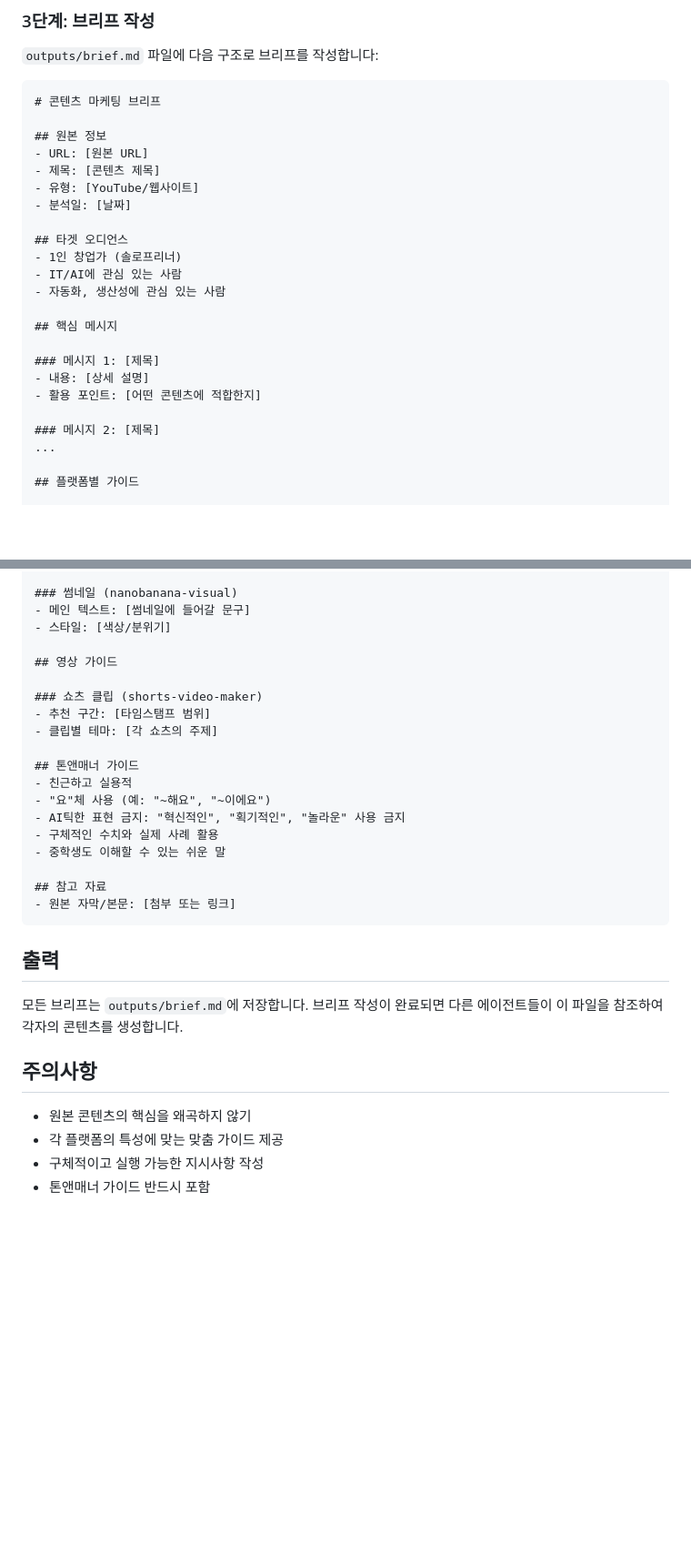
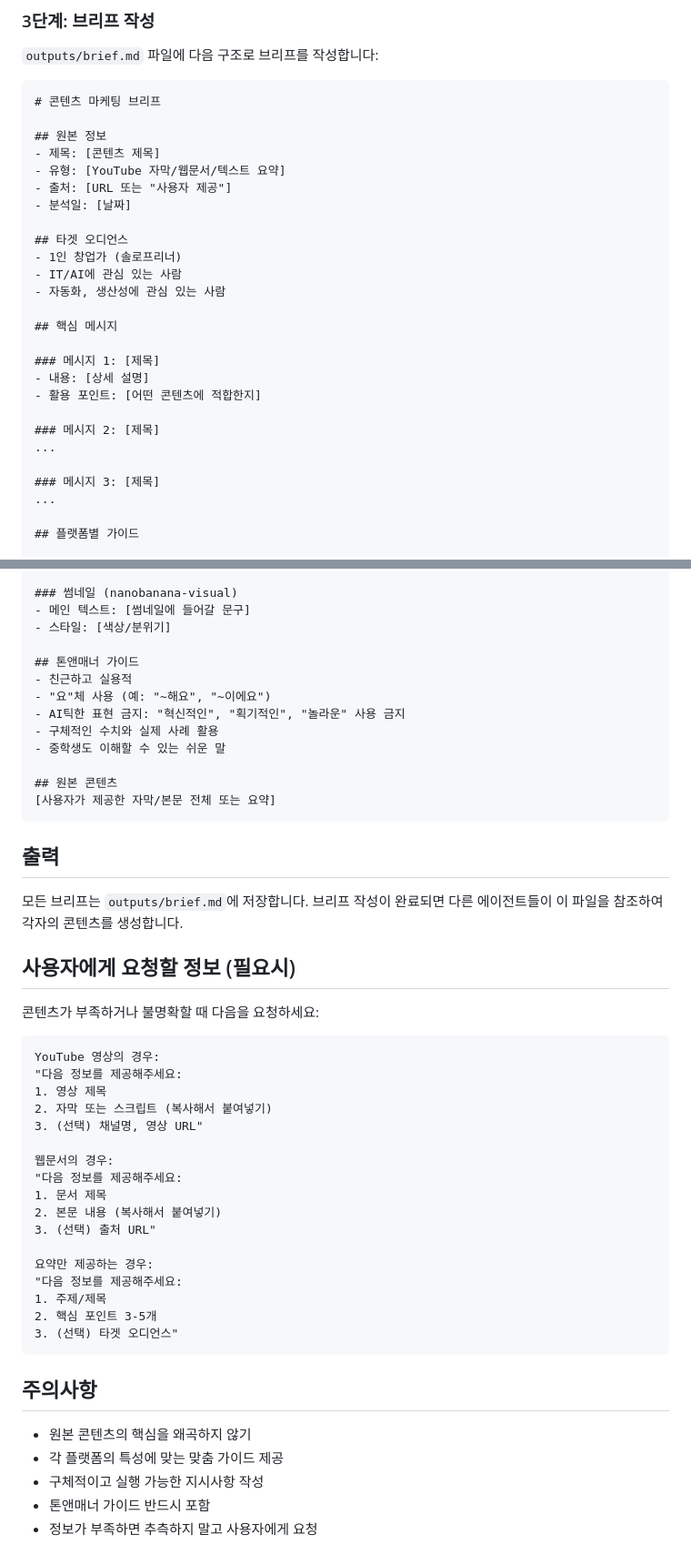
Before and after one commit to kimsanguine/vibe, a Markdown page: .claude/agents/planner.md, 2 parts joined by grey strips. Shown at 91% size. Drawn GitHub-style; blank space fills up the shorter version.

````diff
--- a/.claude/agents/planner.md
+++ b/.claude/agents/planner.md
@@ -48,9 +85,9 @@ YouTube URL인 경우:
 # 콘텐츠 마케팅 브리프
 
 ## 원본 정보
-- URL: [원본 URL]
 - 제목: [콘텐츠 제목]
-- 유형: [YouTube/웹사이트]
+- 유형: [YouTube 자막/웹문서/텍스트 요약]
+- 출처: [URL 또는 "사용자 제공"]
 - 분석일: [날짜]
 
 ## 타겟 오디언스
@@ -65,6 +102,9 @@ YouTube URL인 경우:
 - 활용 포인트: [어떤 콘텐츠에 적합한지]
 
 ### 메시지 2: [제목]
+...
+
+### 메시지 3: [제목]
 ...
 
 ## 플랫폼별 가이드
@@ -110,12 +150,6 @@ YouTube URL인 경우:
 - 메인 텍스트: [썸네일에 들어갈 문구]
 - 스타일: [색상/분위기]
 
-## 영상 가이드
-
-### 쇼츠 클립 (shorts-video-maker)
-- 추천 구간: [타임스탬프 범위]
-- 클립별 테마: [각 쇼츠의 주제]
-
 ## 톤앤매너 가이드
 - 친근하고 실용적
 - "요"체 사용 (예: "~해요", "~이에요")
@@ -123,8 +157,8 @@ YouTube URL인 경우:
 - 구체적인 수치와 실제 사례 활용
 - 중학생도 이해할 수 있는 쉬운 말
 
-## 참고 자료
-- 원본 자막/본문: [첨부 또는 링크]
+## 원본 콘텐츠
+[사용자가 제공한 자막/본문 전체 또는 요약]
 ```
 
 ## 출력
@@ -132,9 +166,34 @@ YouTube URL인 경우:
 모든 브리프는 `outputs/brief.md`에 저장합니다.
 브리프 작성이 완료되면 다른 에이전트들이 이 파일을 참조하여 각자의 콘텐츠를 생성합니다.
 
+## 사용자에게 요청할 정보 (필요시)
+
+콘텐츠가 부족하거나 불명확할 때 다음을 요청하세요:
+
+```
+YouTube 영상의 경우:
+"다음 정보를 제공해주세요:
+1. 영상 제목
+2. 자막 또는 스크립트 (복사해서 붙여넣기)
+3. (선택) 채널명, 영상 URL"
+
+웹문서의 경우:
+"다음 정보를 제공해주세요:
+1. 문서 제목
+2. 본문 내용 (복사해서 붙여넣기)
+3. (선택) 출처 URL"
+
+요약만 제공하는 경우:
+"다음 정보를 제공해주세요:
+1. 주제/제목
+2. 핵심 포인트 3-5개
+3. (선택) 타겟 오디언스"
+```
+
 ## 주의사항
 
 - 원본 콘텐츠의 핵심을 왜곡하지 않기
 - 각 플랫폼의 특성에 맞는 맞춤 가이드 제공
 - 구체적이고 실행 가능한 지시사항 작성
 - 톤앤매너 가이드 반드시 포함
+- 정보가 부족하면 추측하지 말고 사용자에게 요청
````
Also changed, not shown: other parts of .claude/agents/planner.md (+49 -12 lines), .claude/MARKETING_TEAM_README.md (+71 -8 lines).
